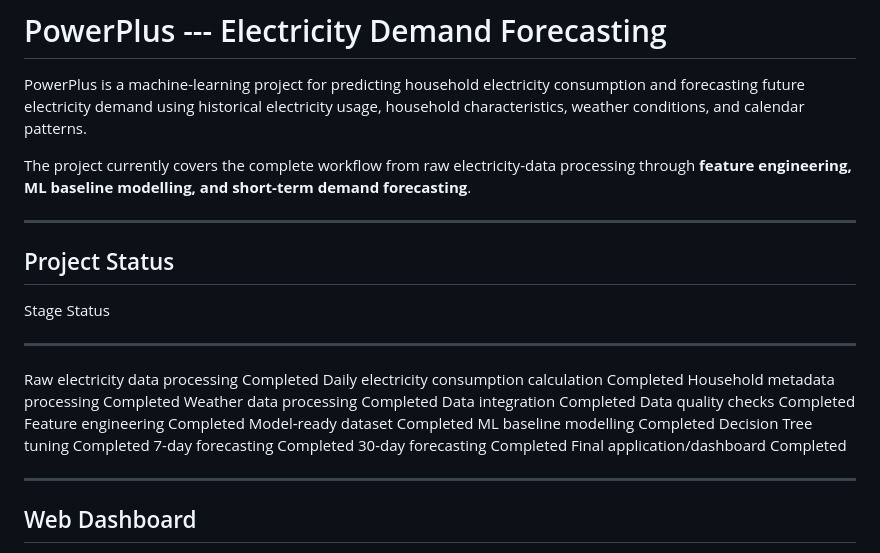
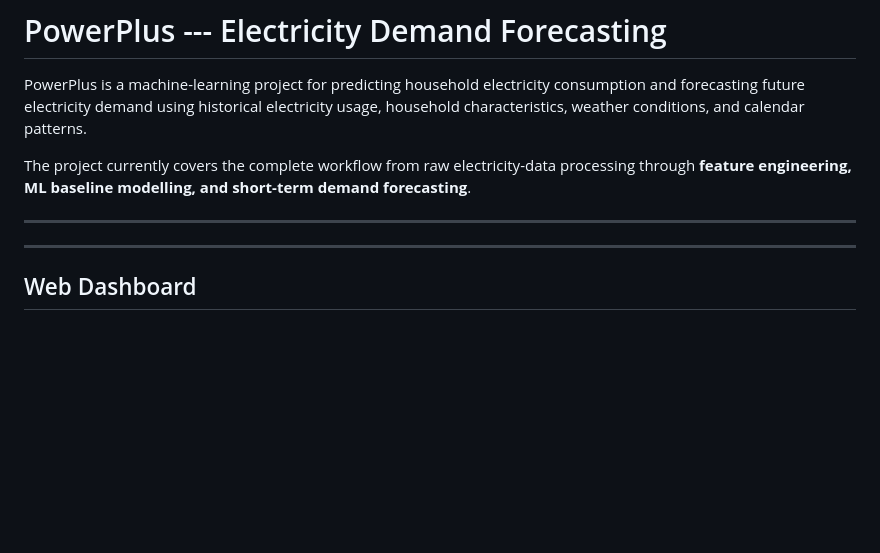
Before and after one commit to aimenja/Project-Electricity-Demand-Forecasting, a Markdown page: README.md, the part around the change. GitHub-like rendering; blank space fills up the shorter version.

Commit message:
Delete project status section
Removed project status section from README.

```diff
--- a/README.md
+++ b/README.md
@@ -10,24 +10,6 @@ electricity-data processing through **feature engineering, ML baseline
 modelling, and short-term demand forecasting**.
 
 ------------------------------------------------------------------------
-
-## Project Status
-
-  Stage                                       Status
-  ------------------------------------------- ------------
-  Raw electricity data processing             Completed
-  Daily electricity consumption calculation   Completed
-  Household metadata processing               Completed
-  Weather data processing                     Completed
-  Data integration                            Completed
-  Data quality checks                         Completed
-  Feature engineering                         Completed
-  Model-ready dataset                         Completed
-  ML baseline modelling                       Completed
-  Decision Tree tuning                        Completed
-  7-day forecasting                           Completed
-  30-day forecasting                          Completed
-  Final application/dashboard                 Completed
 
 ------------------------------------------------------------------------
 
```
